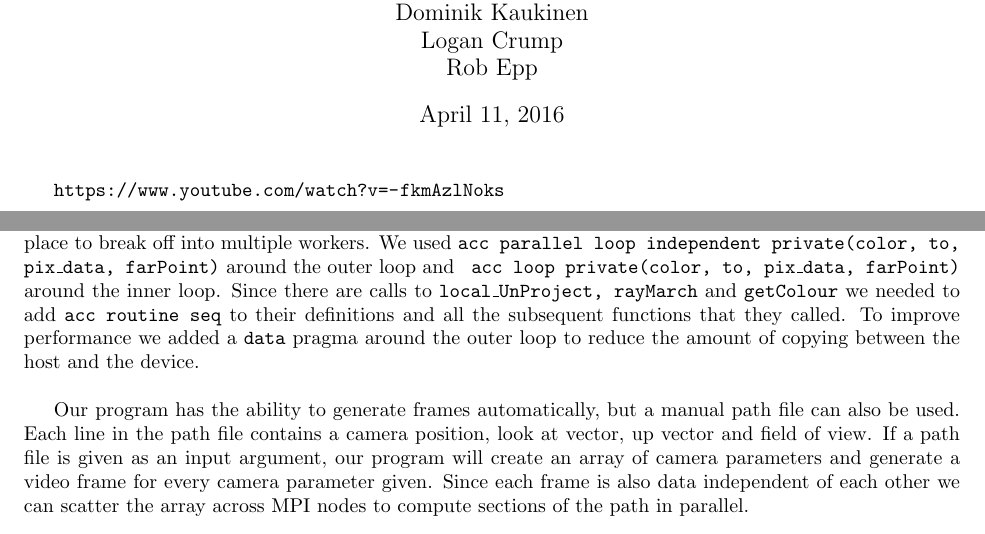
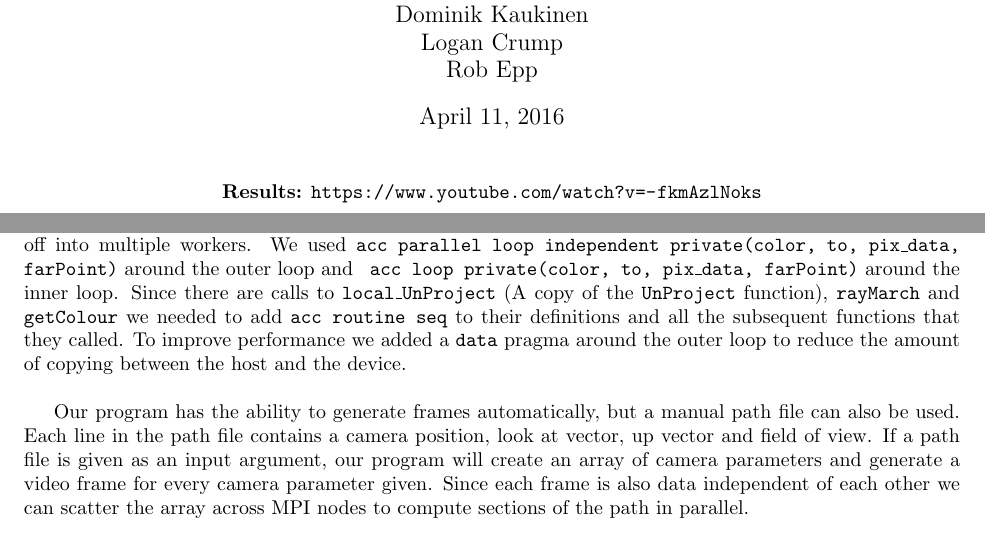
Before and after one commit to domerin0/Distributed-Mandelbulb, a LaTeX document (report/report.tex): two parts of pages 1 and 3 of 26, joined at a grey line, cut so that both start at the same text. Compiled offline with pdfLaTeX.

Commit message:
Made a few small changes to the document.

```diff
--- a/report/report.tex
+++ b/report/report.tex
@@ -24,7 +24,10 @@
 \author{Stephen Wynn-Williams \\ Dominik Kaukinen \\Logan Crump \\ Rob Epp }
 \begin{document}
 \maketitle
-\url{https://www.youtube.com/watch?v=-fkmAzlNoks}
+\begin{center}
+\textbf{Results:} \url{https://www.youtube.com/watch?v=-fkmAzlNoks}
+\end{center}
+
 
 \newpage
 \tableofcontents
@@ -32,7 +35,7 @@
 \newpage
 \section{Description of Parallelization}
 %(10%) description of your parallelization. Discuss how you have parallelized certain portions of the code and the overall implementation. For example, you may precompute the parameters for each frame and then render them independently on more than one GPU.
-The code can be paralleled in two distinct sections. The first is across the frame and the second is across the path. Parallelization across the frame takes place in \hyperref[subsec:renderer.cc]{renderer.cc} in the nested for loops that iterate over each pixel of the frame. Since the pixels are all data independent of each other this was an ideal place to break off into multiple workers. We used \texttt{acc parallel loop independent private(color, to, pix\_data, farPoint)} around the outer loop and \texttt{ acc loop private(color, to, pix\_data, farPoint)} around the inner loop. Since there are calls to \texttt{local\_UnProject, rayMarch} and \texttt{getColour} we needed to add \texttt{acc routine seq} to their definitions and all the subsequent functions that they called. To improve performance we added a \texttt{data} pragma around the outer loop to reduce the amount of copying between the host and the device. \\
+The code can be paralleled in two distinct sections. The first is across the frame and the second is across the path. Parallelization across the frame takes place in \hyperref[subsec:renderer.cc]{renderer.cc} in the nested for loops that iterate over each pixel of the frame. Since the pixels are all data independent of each other this was an ideal place to break off into multiple workers. We used \texttt{acc parallel loop independent private(color, to, pix\_data, farPoint)} around the outer loop and \texttt{ acc loop private(color, to, pix\_data, farPoint)} around the inner loop. Since there are calls to \texttt{local\_UnProject} (A copy of the \texttt{UnProject} function), \texttt{rayMarch} and \texttt{getColour} we needed to add \texttt{acc routine seq} to their definitions and all the subsequent functions that they called. To improve performance we added a \texttt{data} pragma around the outer loop to reduce the amount of copying between the host and the device. \\
 
 Our program has the ability to generate frames automatically, but a manual path file can also be used. Each line in the path file contains a camera position, look at vector, up vector and field of view. If a path file is given as an input argument, our program will create an array of camera parameters and generate a video frame for every camera parameter given. Since each frame is also data independent of each other we can scatter the array across MPI nodes to compute sections of the path in parallel. \\
 
```
Also changed, not shown: report/report.pdf.
